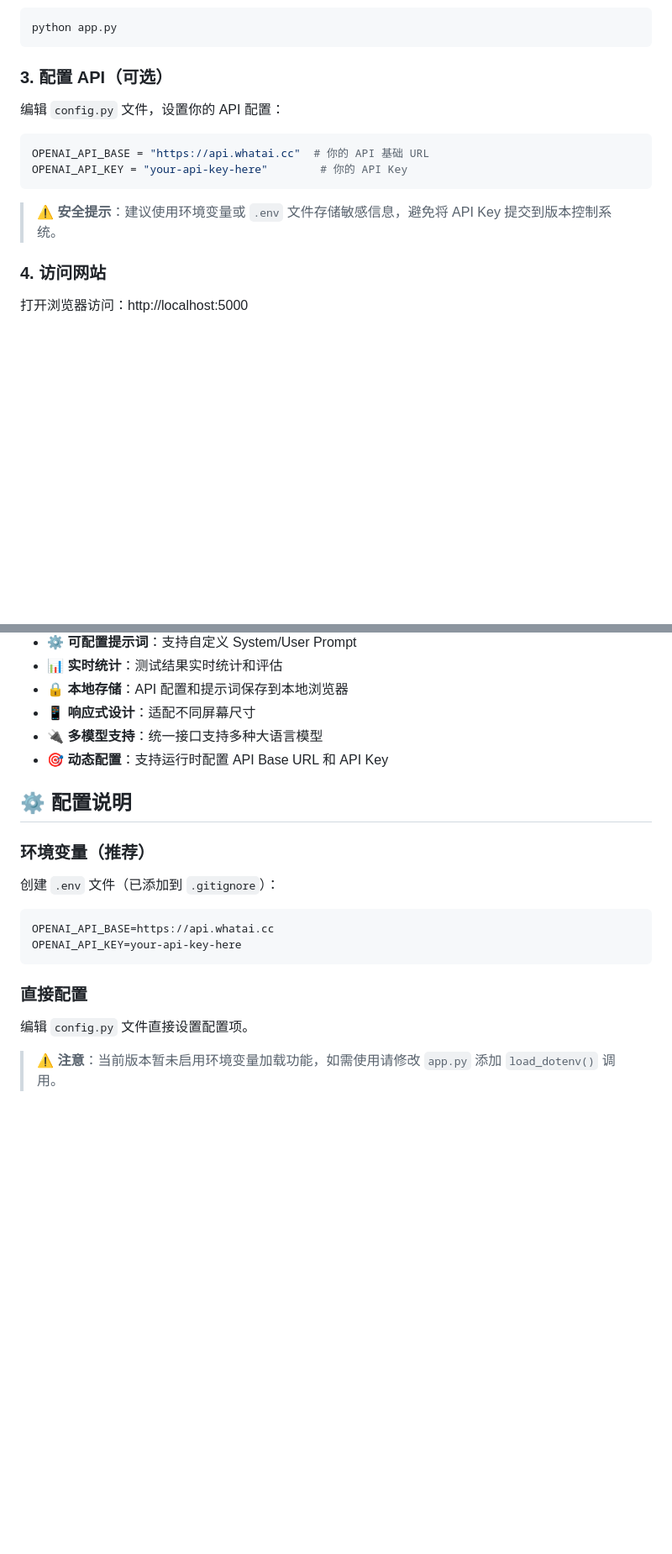
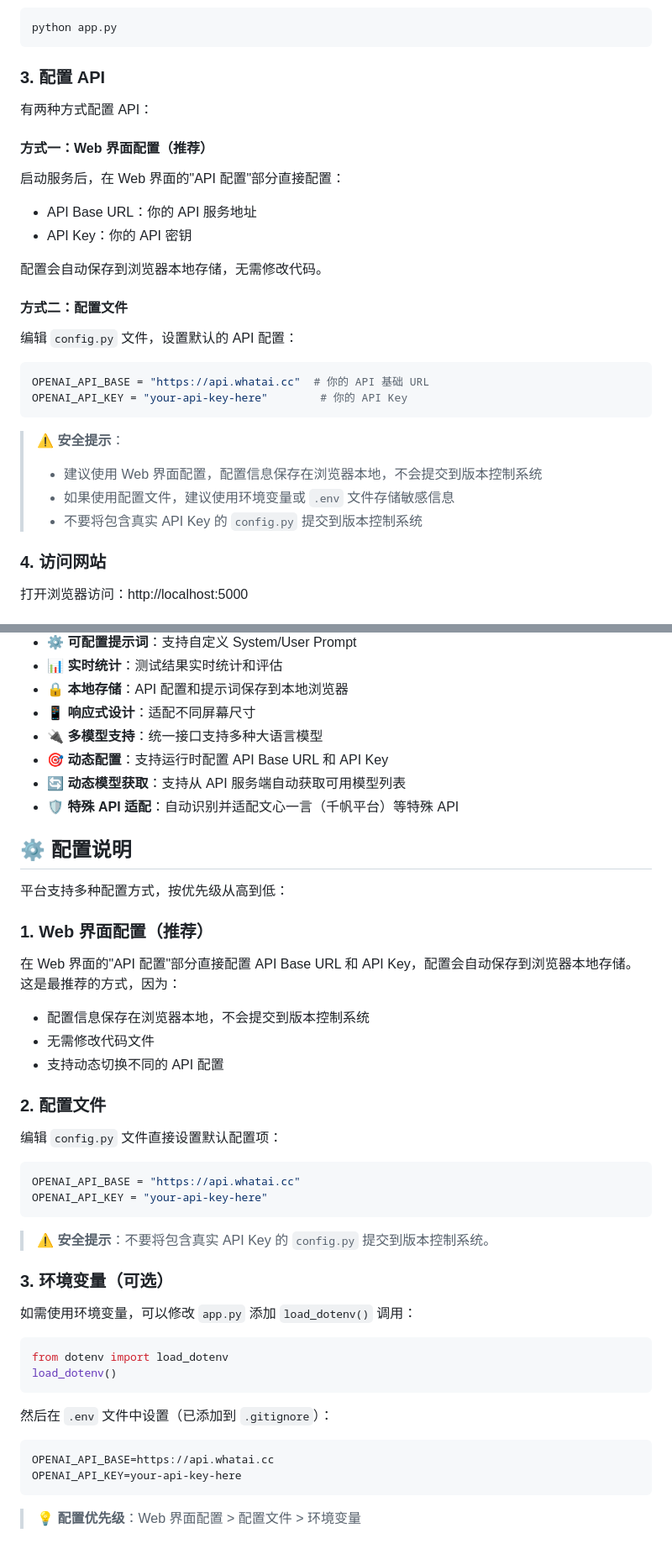
Before and after one commit to tsaiyilin-cyl/LLM-ability-test, a Markdown page: web/README.md, 2 parts joined by grey strips. Shown at 84% size. GitHub-like rendering; blank space fills up the shorter version.

Commit message:
Update README: improve API configuration documentation

````diff
--- a/web/README.md
+++ b/web/README.md
@@ -17,16 +17,31 @@ pip install -r requirements.txt
 python app.py
 ```
 
-### 3. 配置 API（可选）
+### 3. 配置 API
 
-编辑 `config.py` 文件，设置你的 API 配置：
+有两种方式配置 API：
+
+#### 方式一：Web 界面配置（推荐）
+
+启动服务后，在 Web 界面的"API 配置"部分直接配置：
+- API Base URL：你的 API 服务地址
+- API Key：你的 API 密钥
+
+配置会自动保存到浏览器本地存储，无需修改代码。
+
+#### 方式二：配置文件
+
+编辑 `config.py` 文件，设置默认的 API 配置：
 
 ```python
 OPENAI_API_BASE = "https://api.whatai.cc"  # 你的 API 基础 URL
 OPENAI_API_KEY = "your-api-key-here"        # 你的 API Key
 ```
 
-> ⚠️ **安全提示**：建议使用环境变量或 `.env` 文件存储敏感信息，避免将 API Key 提交到版本控制系统。
+> ⚠️ **安全提示**：
+> - 建议使用 Web 界面配置，配置信息保存在浏览器本地，不会提交到版本控制系统
+> - 如果使用配置文件，建议使用环境变量或 `.env` 文件存储敏感信息
+> - 不要将包含真实 API Key 的 `config.py` 提交到版本控制系统
 
 ### 4. 访问网站
 
@@ -108,20 +129,45 @@ web/
 - 📱 **响应式设计**：适配不同屏幕尺寸
 - 🔌 **多模型支持**：统一接口支持多种大语言模型
 - 🎯 **动态配置**：支持运行时配置 API Base URL 和 API Key
+- 🔄 **动态模型获取**：支持从 API 服务端自动获取可用模型列表
+- 🛡️ **特殊 API 适配**：自动识别并适配文心一言（千帆平台）等特殊 API
 
 ## ⚙️ 配置说明
 
-### 环境变量（推荐）
+平台支持多种配置方式，按优先级从高到低：
 
-创建 `.env` 文件（已添加到 `.gitignore`）：
+### 1. Web 界面配置（推荐）
+
+在 Web 界面的"API 配置"部分直接配置 API Base URL 和 API Key，配置会自动保存到浏览器本地存储。这是最推荐的方式，因为：
+- 配置信息保存在浏览器本地，不会提交到版本控制系统
+- 无需修改代码文件
+- 支持动态切换不同的 API 配置
+
+### 2. 配置文件
+
+编辑 `config.py` 文件直接设置默认配置项：
+
+```python
+OPENAI_API_BASE = "https://api.whatai.cc"
+OPENAI_API_KEY = "your-api-key-here"
+```
+
+> ⚠️ **安全提示**：不要将包含真实 API Key 的 `config.py` 提交到版本控制系统。
+
+### 3. 环境变量（可选）
+
+如需使用环境变量，可以修改 `app.py` 添加 `load_dotenv()` 调用：
+
+```python
+from dotenv import load_dotenv
+load_dotenv()
+```
+
+然后在 `.env` 文件中设置（已添加到 `.gitignore`）：
 
 ```env
 OPENAI_API_BASE=https://api.whatai.cc
 OPENAI_API_KEY=your-api-key-here
 ```
 
-### 直接配置
-
-编辑 `config.py` 文件直接设置配置项。
-
-> ⚠️ **注意**：当前版本暂未启用环境变量加载功能，如需使用请修改 `app.py` 添加 `load_dotenv()` 调用。
+> 💡 **配置优先级**：Web 界面配置 > 配置文件 > 环境变量
````
Also changed, not shown: other parts of web/README.md (+7 -1 lines).
